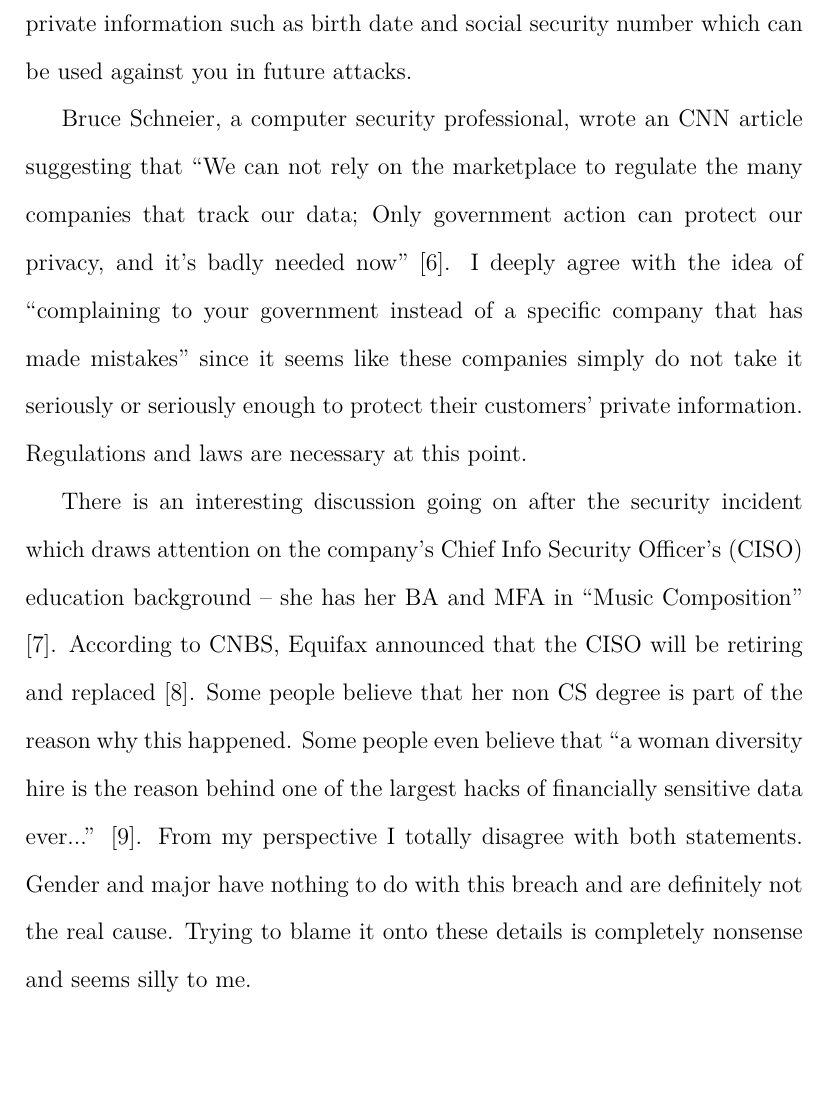
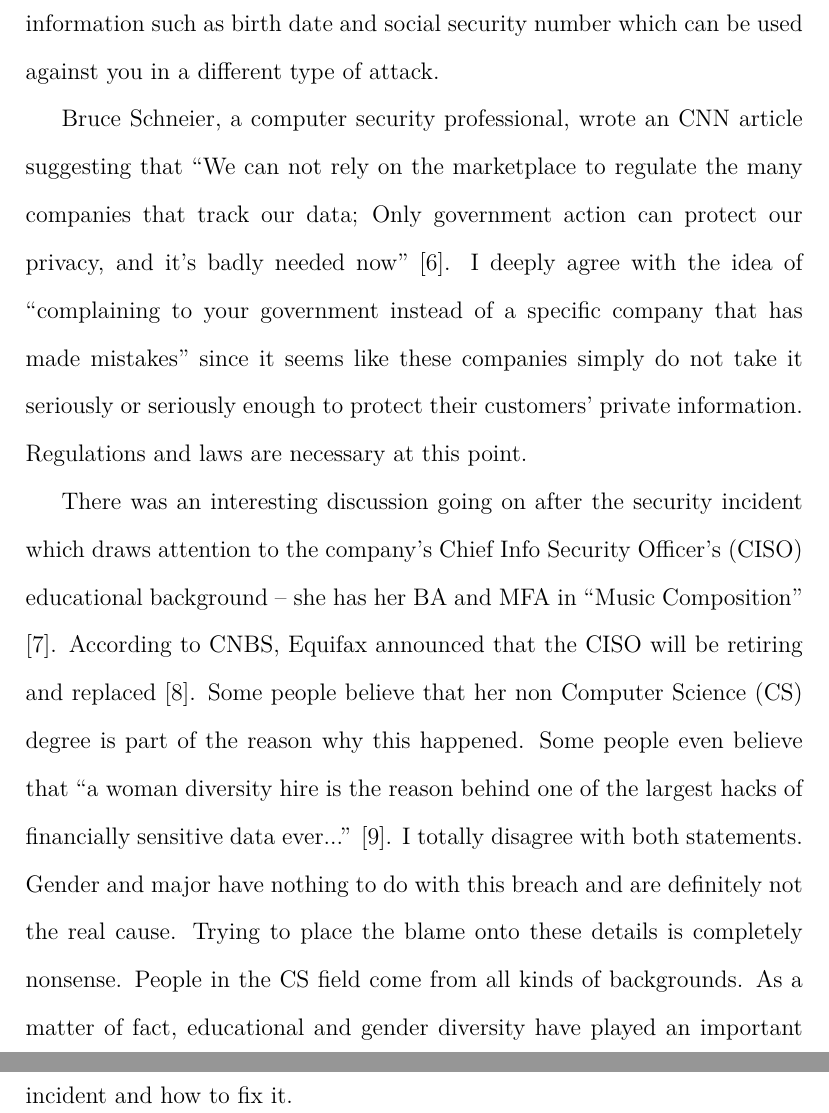
Before and after one commit to xinru1414/AdvancedSecurity, a LaTeX document (SecondWriting/main.tex): part of page 3 of 4 before the commit and two parts of pages 3 and 4 of 5 after it, the two joined at a grey line, cut so that both start at the same text, the shorter picture padded with empty space. Compiled offline with XeLaTeX.

Commit message:
Second Writing

```diff
--- a/SecondWriting/main.tex
+++ b/SecondWriting/main.tex
@@ -34,14 +34,9 @@ Equifax, founded in 1899 and based in Atlanta, Georgia, is one of the three bigg
 
-Many websites have advised people on how to protect yourself after the breach. For example, you could visit Equifax’s website to find out if your information is leaked and enroll in a year of free credit monitoring; you should freeze your credit files, which typically cost ten dollars for non victims, to prevent thieves from doing awful things like opening a new account under your name; you should pay extra attention on your bank accounts and credit cards for any suspicious activities; you should also file our tax as early as you can so that the criminals \cite{CI} \cite{AM}. Personally speaking I checked on the website soon after I heard about the breach to see if my information was stolen. I believe these steps are helpful to prevent things from going worse. However, even if you follow all these steps perfectly and successfully stopped the identity thieves further harming your bank banks, they do have your private information such as birth date and social security number which can be used against you in future attacks.
+Many websites have advised people on how to protect themselvs after the breach. For example, you should visit Equifax's website to find out if your information was leaked and enroll in a year of free credit monitoring; you should freeze your credit files, which is free for victims and typically costs ten dollars for non victims, to prevent thieves from doing awful things like opening a new account under your name; you should pay extra attention on your bank accounts and credit cards for any suspicious activities; you should also file your tax as early as you can so that the criminals do not have time to take advantage of it \cite{CI} \cite{AM}. Personally speaking I checked on the website soon after I heard about the breach to see if my information was stolen. I believe these steps are helpful to prevent things from becoming worse. However, even if you follow all these steps perfectly and successfully stop the identity thieves from further harming your credit reports, they still have your private information such as birth date and social security number which can be used against you in a different type of attack.
 
 Bruce Schneier, a computer security professional, wrote an CNN article suggesting that ``We can not rely on the marketplace to regulate the many companies that track our data; Only government action can protect our privacy, and it's badly needed now'' \cite{CNN}. I deeply agree with the idea of ``complaining to your government instead of a specific company that has made mistakes'' since it seems like these companies simply do not take it seriously or seriously enough to protect their customers' private information. Regulations and laws are necessary at this point.
 
-There is an interesting discussion going on after the security incident which draws attention on the company's Chief Info Security Officer's (CISO) education background -- she has her BA and MFA in ``Music Composition'' \cite{CE}. According to CNBS, Equifax announced that the CISO will be retiring and replaced \cite{ES}. Some people believe that her non CS degree is part of the reason why this happened. Some people even believe that ``a woman diversity hire is the reason behind one of the largest hacks of financially sensitive data ever...'' \cite{AC}. From my perspective I totally disagree with both statements. Gender and major have nothing to do with this breach and are definitely not the real cause. Trying to blame it onto these details is completely nonsense and seems silly to me.
-
-%\section{Review}
-
-
-
+There was an interesting discussion going on after the security incident which draws attention to the company's Chief Info Security Officer's (CISO) educational background -- she has her BA and MFA in ``Music Composition'' \cite{CE}. According to CNBS, Equifax announced that the CISO will be retiring and replaced \cite{ES}. Some people believe that her non Computer Science (CS) degree is part of the reason why this happened. Some people even believe that ``a woman diversity hire is the reason behind one of the largest hacks of financially sensitive data ever...'' \cite{AC}. I totally disagree with both statements. Gender and major have nothing to do with this breach and are definitely not the real cause. Trying to place the blame onto these details is completely nonsense. People in the CS field come from all kinds of backgrounds. As a matter of fact, educational and gender diversity have played an important role in the field. We should really focus on finding the true cause of the incident and how to fix it.
 
 \newpage
 \bibliography{main}
```
Also changed, not shown: SecondWriting/main.pdf, SecondWriting/main.tex (4 more changed lines), 1 other file.
